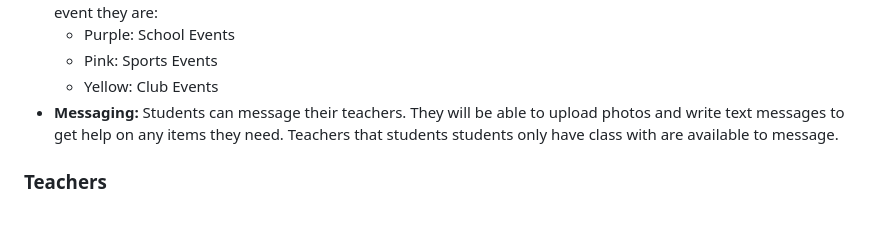
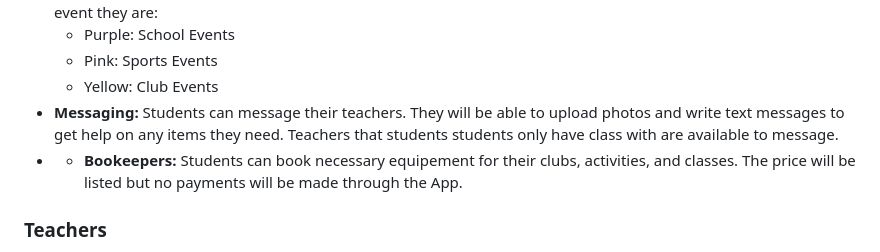
Before and after one commit to pragya-rana/MAD_2023, a Markdown page: README.md, the part around the change. Drawn GitHub-style; blank space fills up the shorter version.

```diff
--- a/README.md
+++ b/README.md
@@ -48,6 +48,7 @@ We have used [Flutter](https://flutter.dev/?gclid=CjwKCAiAwc-dBhA7EiwAxPRylOL06v
     * Pink: Sports Events
     * Yellow: Club Events
   * **Messaging:** Students can message their teachers. They will be able to upload photos and write text messages to get help on any items they need. Teachers that students students only have class with are available to message.
+  *  * **Bookeepers:** Students can book necessary equipement for their clubs, activities, and classes. The price will be listed but no payments will be made through the App.
 
 ### Teachers
   * **Sign-In:** Teachers will be expected to sign-in using their nsd.org emails.
```
